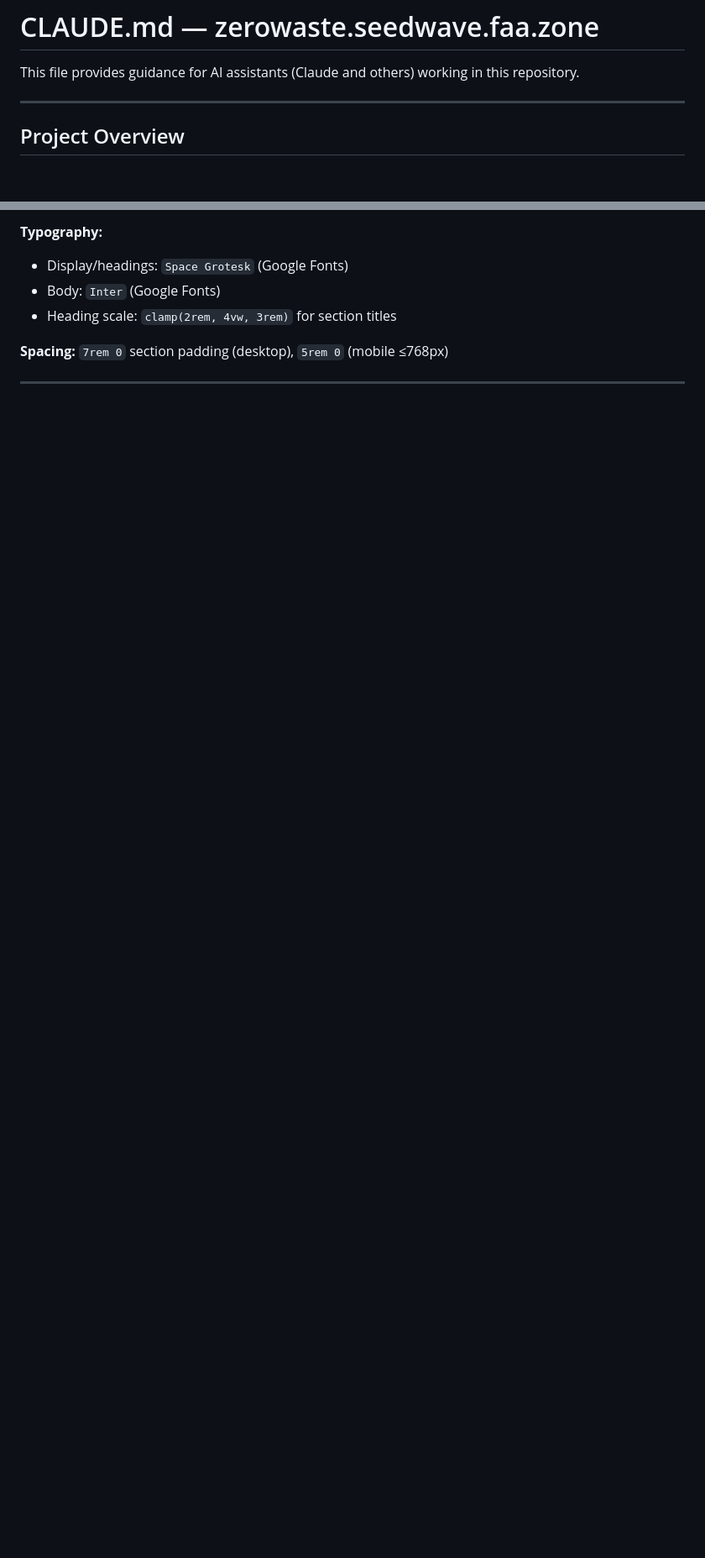
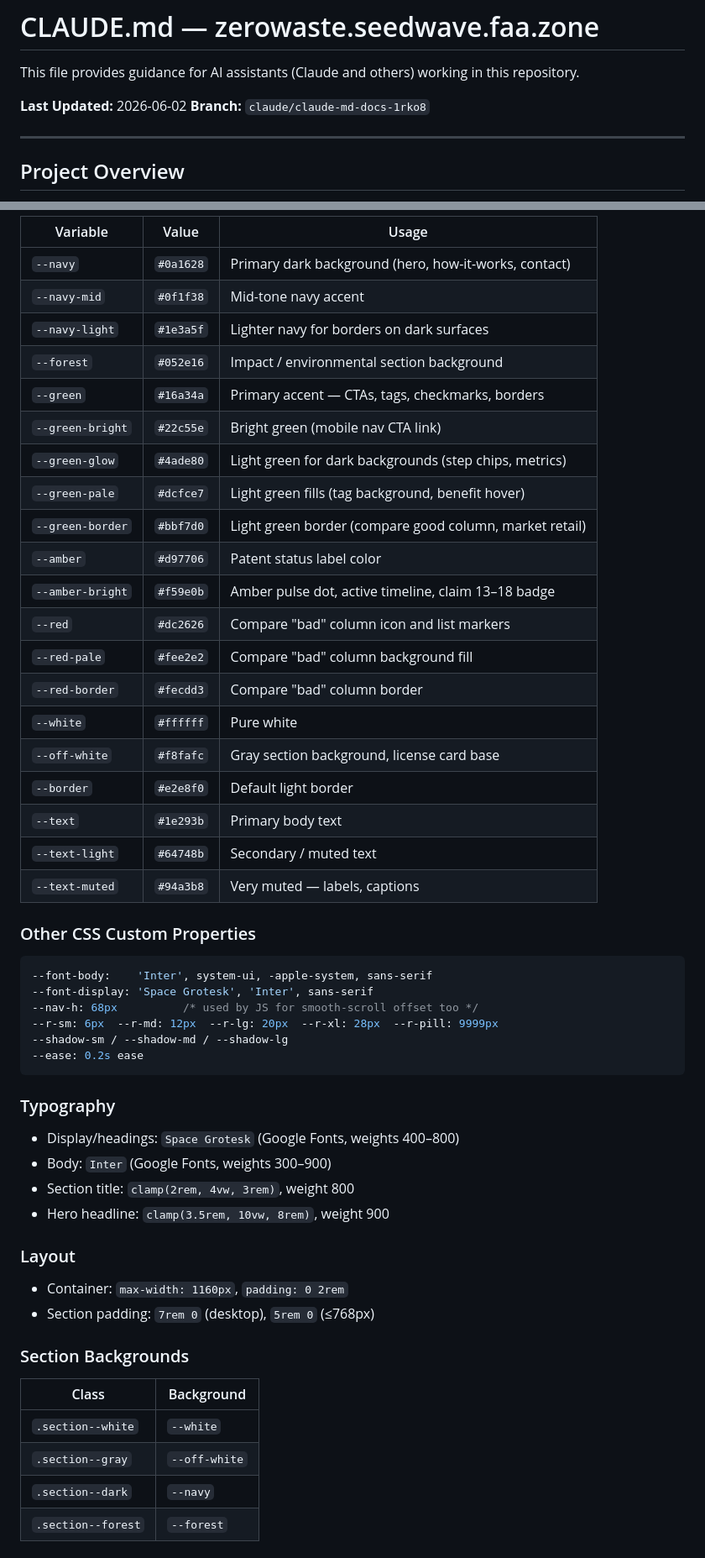
Before and after one commit to heyns1000/zerowaste.seedwave.faa.zone, a Markdown page: CLAUDE.md, 2 parts joined by grey strips. Shown at 84% size. GitHub-like rendering; blank space fills up the shorter version.

````diff
--- a/CLAUDE.md
+++ b/CLAUDE.md
@@ -1,6 +1,9 @@
 # CLAUDE.md — zerowaste.seedwave.faa.zone
 
 This file provides guidance for AI assistants (Claude and others) working in this repository.
+
+**Last Updated:** 2026-06-02
+**Branch:** `claude/claude-md-docs-1rko8`
 
 ---
 
@@ -92,7 +97,56 @@ No build step. No package.json. No dependencies. Open `index.html` directly in a
 
-**Typography:**
-- Display/headings: `Space Grotesk` (Google Fonts)
-- Body: `Inter` (Google Fonts)
-- Heading scale: `clamp(2rem, 4vw, 3rem)` for section titles
+| Variable          | Value      | Usage |
+|-------------------|------------|-------|
+| `--navy`          | `#0a1628`  | Primary dark background (hero, how-it-works, contact) |
+| `--navy-mid`      | `#0f1f38`  | Mid-tone navy accent |
+| `--navy-light`    | `#1e3a5f`  | Lighter navy for borders on dark surfaces |
+| `--forest`        | `#052e16`  | Impact / environmental section background |
+| `--green`         | `#16a34a`  | Primary accent — CTAs, tags, checkmarks, borders |
+| `--green-bright`  | `#22c55e`  | Bright green (mobile nav CTA link) |
+| `--green-glow`    | `#4ade80`  | Light green for dark backgrounds (step chips, metrics) |
+| `--green-pale`    | `#dcfce7`  | Light green fills (tag background, benefit hover) |
+| `--green-border`  | `#bbf7d0`  | Light green border (compare good column, market retail) |
+| `--amber`         | `#d97706`  | Patent status label color |
+| `--amber-bright`  | `#f59e0b`  | Amber pulse dot, active timeline, claim 13–18 badge |
+| `--red`           | `#dc2626`  | Compare "bad" column icon and list markers |
+| `--red-pale`      | `#fee2e2`  | Compare "bad" column background fill |
+| `--red-border`    | `#fecdd3`  | Compare "bad" column border |
+| `--white`         | `#ffffff`  | Pure white |
+| `--off-white`     | `#f8fafc`  | Gray section background, license card base |
+| `--border`        | `#e2e8f0`  | Default light border |
+| `--text`          | `#1e293b`  | Primary body text |
+| `--text-light`    | `#64748b`  | Secondary / muted text |
+| `--text-muted`    | `#94a3b8`  | Very muted — labels, captions |
 
-**Spacing:** `7rem 0` section padding (desktop), `5rem 0` (mobile ≤768px)
+### Other CSS Custom Properties
+
+```css
+--font-body:    'Inter', system-ui, -apple-system, sans-serif
+--font-display: 'Space Grotesk', 'Inter', sans-serif
+--nav-h: 68px          /* used by JS for smooth-scroll offset too */
+--r-sm: 6px  --r-md: 12px  --r-lg: 20px  --r-xl: 28px  --r-pill: 9999px
+--shadow-sm / --shadow-md / --shadow-lg
+--ease: 0.2s ease
+```
+
+### Typography
+
+- Display/headings: `Space Grotesk` (Google Fonts, weights 400–800)
+- Body: `Inter` (Google Fonts, weights 300–900)
+- Section title: `clamp(2rem, 4vw, 3rem)`, weight 800
+- Hero headline: `clamp(3.5rem, 10vw, 8rem)`, weight 900
+
+### Layout
+
+- Container: `max-width: 1160px`, `padding: 0 2rem`
+- Section padding: `7rem 0` (desktop), `5rem 0` (≤768px)
+
+### Section Backgrounds
+
+| Class             | Background        |
+|-------------------|-------------------|
+| `.section--white` | `--white`         |
+| `.section--gray`  | `--off-white`     |
+| `.section--dark`  | `--navy`          |
+| `.section--forest`| `--forest`        |
+
````
Also changed, not shown: other parts of CLAUDE.md (+79 -33 lines).
